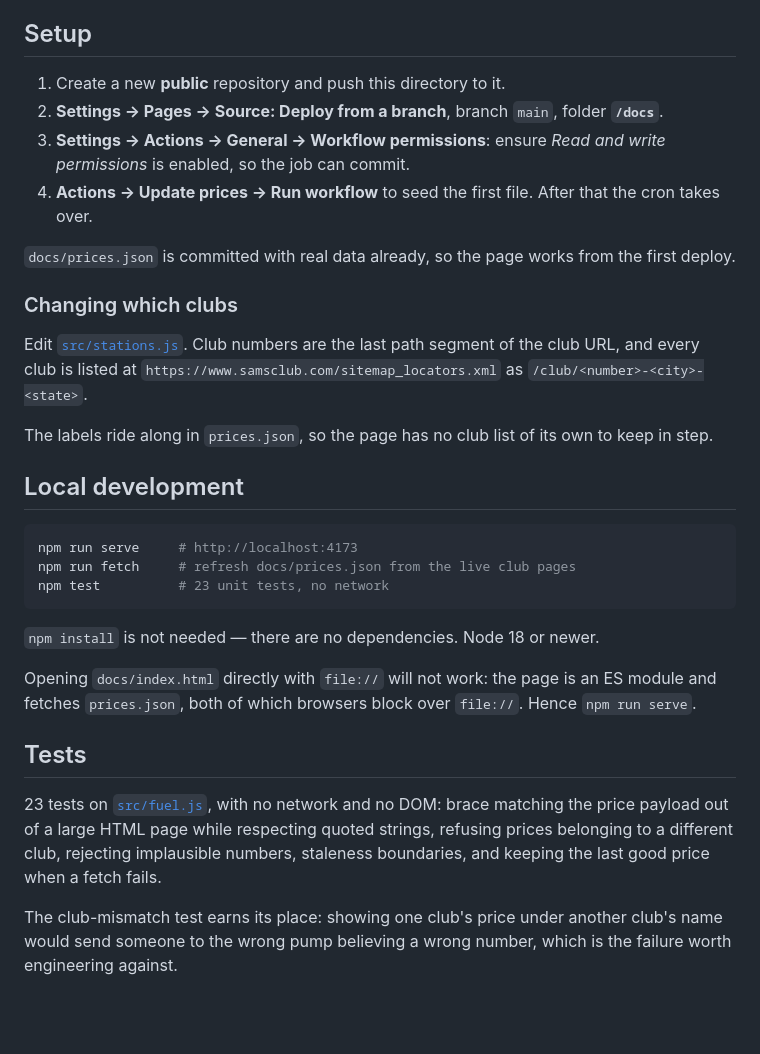
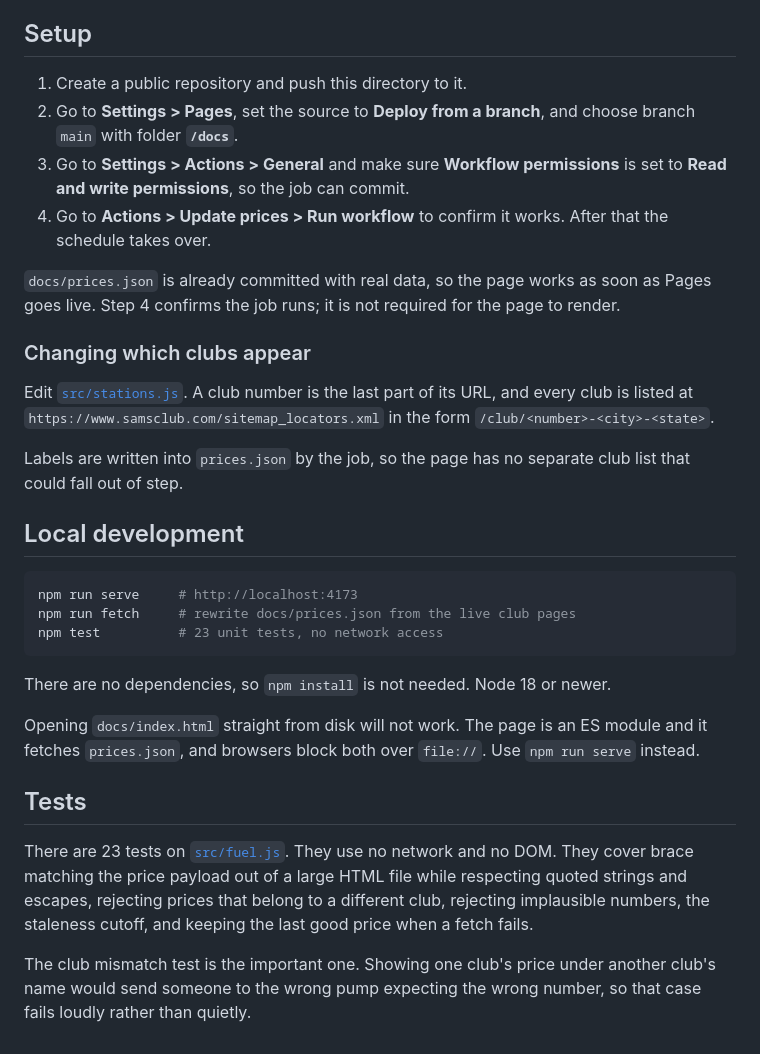
Before and after one commit to PandamanTan0318/gas-price-tracker, a Markdown page: README.md, the part around one of its changes. Rendered like a GitHub page; blank space fills up the shorter version.

````diff
--- a/README.md
+++ b/README.md
@@ -83,48 +87,51 @@ overnight gap — is still shown but marked stale.
 
 ## Setup
 
-1. Create a new **public** repository and push this directory to it.
-2. **Settings → Pages → Source: Deploy from a branch**, branch `main`, folder
-   **`/docs`**.
-3. **Settings → Actions → General → Workflow permissions**: ensure
-   *Read and write permissions* is enabled, so the job can commit.
-4. **Actions → Update prices → Run workflow** to seed the first file. After
-   that the cron takes over.
+1. Create a public repository and push this directory to it.
+2. Go to **Settings > Pages**, set the source to **Deploy from a branch**, and
+   choose branch `main` with folder **`/docs`**.
+3. Go to **Settings > Actions > General** and make sure **Workflow
+   permissions** is set to **Read and write permissions**, so the job can
+   commit.
+4. Go to **Actions > Update prices > Run workflow** to confirm it works. After
+   that the schedule takes over.
 
-`docs/prices.json` is committed with real data already, so the page works from
-the first deploy.
+`docs/prices.json` is already committed with real data, so the page works as
+soon as Pages goes live. Step 4 confirms the job runs; it is not required for
+the page to render.
 
-### Changing which clubs
+### Changing which clubs appear
 
-Edit [`src/stations.js`](src/stations.js). Club numbers are the last path
-segment of the club URL, and every club is listed at
-`https://www.samsclub.com/sitemap_locators.xml` as `/club/<number>-<city>-<state>`.
+Edit [`src/stations.js`](src/stations.js). A club number is the last part of
+its URL, and every club is listed at
+`https://www.samsclub.com/sitemap_locators.xml` in the form
+`/club/<number>-<city>-<state>`.
 
-The labels ride along in `prices.json`, so the page has no club list of its own
-to keep in step.
+Labels are written into `prices.json` by the job, so the page has no separate
+club list that could fall out of step.
 
 ## Local development
 
 ```bash
 npm run serve     # http://localhost:4173
-npm run fetch     # refresh docs/prices.json from the live club pages
-npm test          # 23 unit tests, no network
+npm run fetch     # rewrite docs/prices.json from the live club pages
+npm test          # 23 unit tests, no network access
 ```
 
-`npm install` is not needed — there are no dependencies. Node 18 or newer.
+There are no dependencies, so `npm install` is not needed. Node 18 or newer.
 
-Opening `docs/index.html` directly with `file://` will not work: the page is an
-ES module and fetches `prices.json`, both of which browsers block over
-`file://`. Hence `npm run serve`.
+Opening `docs/index.html` straight from disk will not work. The page is an ES
+module and it fetches `prices.json`, and browsers block both over `file://`.
+Use `npm run serve` instead.
 
 ## Tests
 
-23 tests on [`src/fuel.js`](src/fuel.js), with no network and no DOM: brace
-matching the price payload out of a large HTML page while respecting quoted
-strings, refusing prices belonging to a different club, rejecting implausible
-numbers, staleness boundaries, and keeping the last good price when a fetch
-fails.
+There are 23 tests on [`src/fuel.js`](src/fuel.js). They use no network and no
+DOM. They cover brace matching the price payload out of a large HTML file while
+respecting quoted strings and escapes, rejecting prices that belong to a
+different club, rejecting implausible numbers, the staleness cutoff, and
+keeping the last good price when a fetch fails.
 
-The club-mismatch test earns its place: showing one club's price under another
-club's name would send someone to the wrong pump believing a wrong number,
-which is the failure worth engineering against.
+The club mismatch test is the important one. Showing one club's price under
+another club's name would send someone to the wrong pump expecting the wrong
+number, so that case fails loudly rather than quietly.
````
Also changed, not shown: other parts of README.md (+51 -47 lines).
